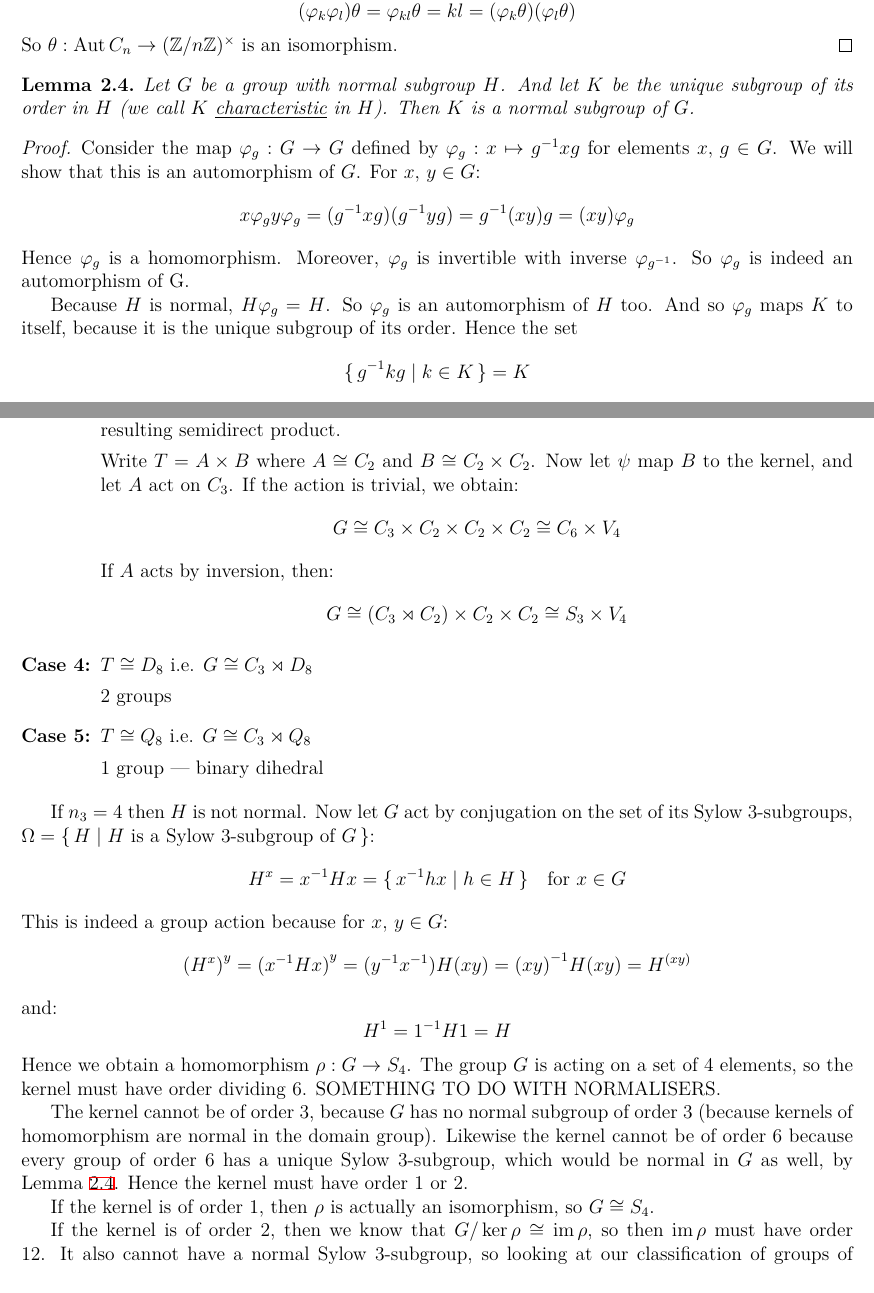
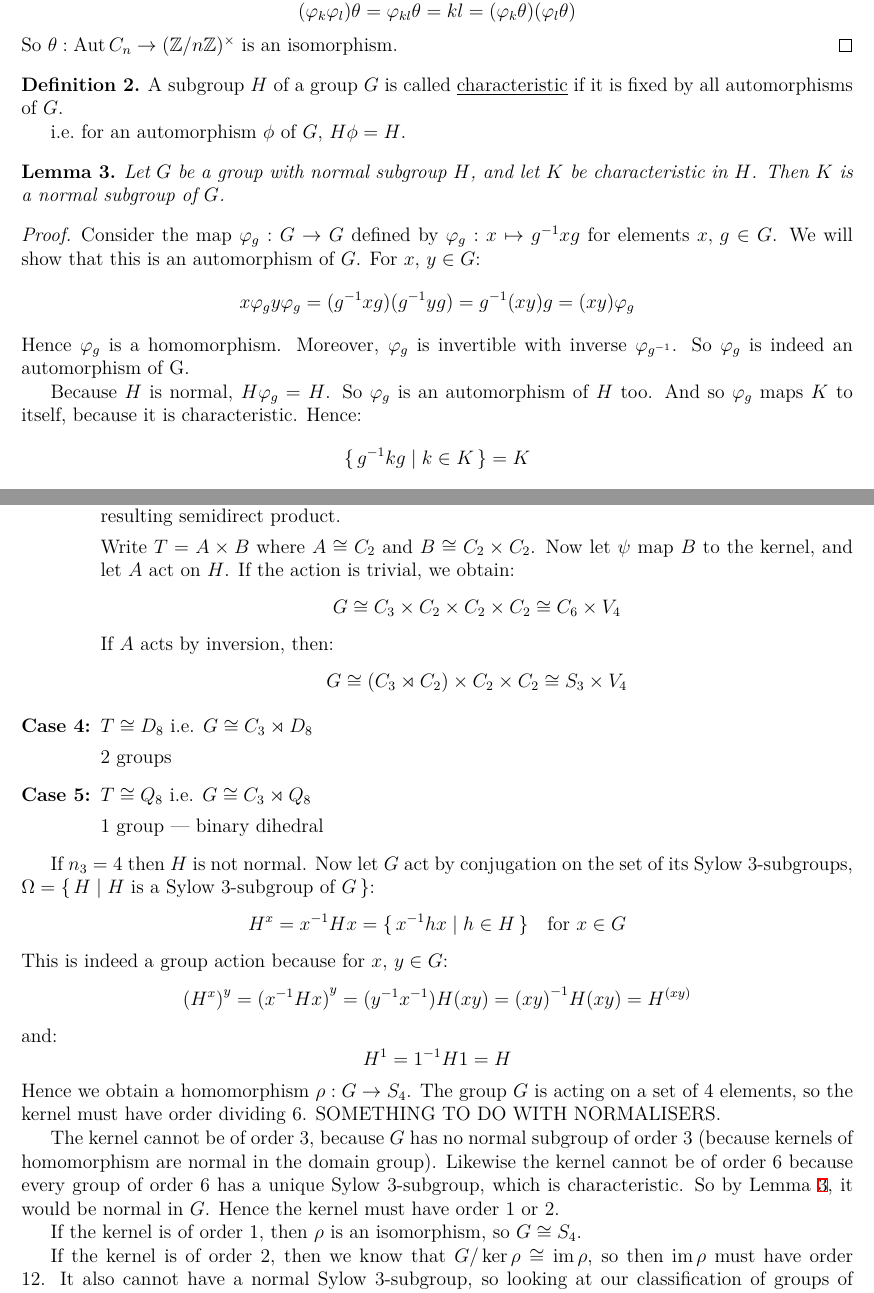
Before and after one commit to Bodleum/dissertation, a LaTeX document (main.tex, which reads parts/order24.tex, parts/preliminaries.tex): two parts of pages 3 and 13 of 15, joined at a grey line, cut so that both start at the same text. Compiled offline with XeLaTeX.

Commit message:
Characteristic subgroups

```diff
--- a/parts/order24.tex
+++ b/parts/order24.tex
@@ -38,7 +38,7 @@ We can classify the possible actions by considering the kernel.
         Let's pick a homomorphism, \(\psi\), which will let us easily classify the resulting semidirect product.
 
         Write \(T = A \times B\) where \(A \cong C_2\) and \(B \cong C_2 \times C_2\).
-        Now let \(\psi\) map \(B\) to the kernel, and let \(A\) act on \(C_3\).
+        Now let \(\psi\) map \(B\) to the kernel, and let \(A\) act on \(H\).
         If the action is trivial, we obtain:
         \[G \cong C_3 \times C_2 \times C_2 \times C_2 \cong C_6 \times V_4\]
         If \(A\) acts by inversion, then:
@@ -66,11 +66,12 @@ SOMETHING TO DO WITH NORMALISERS\@.
 
 The kernel cannot be of order 3, because \(G\) has no normal subgroup of order 3 (because kernels of homomorphism are
 normal in the domain group).
-Likewise the kernel cannot be of order 6 because every group of order 6 has a unique Sylow 3-subgroup, which would be
-normal in \(G\) as well, by Lemma~\ref{lem:char}.
+Likewise the kernel cannot be of order 6 because every group of order 6 has a unique Sylow 3-subgroup, which is
+characteristic.
+So by Lemma~\ref{lem:char}, it would be normal in \(G\).
 Hence the kernel must have order 1 or 2.
 
-If the kernel is of order 1, then \(\rho\) is actually an isomorphism, so \(G \cong S_4\).
+If the kernel is of order 1, then \(\rho\) is an isomorphism, so \(G \cong S_4\).
 
 If the kernel is of order 2, then we know that \(G/\ker{\rho} \cong \im{\rho}\), so then \(\im{\rho}\) must have order
 12.
--- a/parts/preliminaries.tex
+++ b/parts/preliminaries.tex
@@ -83,9 +83,14 @@ and prove some new results!
     So \(\theta:\Aut{C_n} \to \units{n}\) is an isomorphism.
 \end{proof}
 
+\begin{definition}
+    A subgroup \(H\) of a group \(G\) is called \emph{characteristic} if it is fixed by all automorphisms of \(G\).
+
+    i.e.\ for an automorphism \(\phi\) of \(G\), \(H\phi = H\).
+\end{definition}
+
 \begin{lemma}\label{lem:char}
-    Let \(G\) be a group with normal subgroup \(H\).
-    And let \(K\) be the unique subgroup of its order in \(H\) (we call \(K\) \emph{characteristic} in \(H\)).
+    Let \(G\) be a group with normal subgroup \(H\), and let \(K\) be characteristic in \(H\).
     Then \(K\) is a normal subgroup of \(G\).
 \end{lemma}
 
@@ -100,8 +105,8 @@ and prove some new results!
 
     Because \(H\) is normal, \(H\varphi_g = H\).
     So \(\varphi_g\) is an automorphism of \(H\) too.
-    And so \(\varphi_g\) maps \(K\) to itself, because it is the unique subgroup of its order.
-    Hence the set
+    And so \(\varphi_g\) maps \(K\) to itself, because it is characteristic.
+    Hence:
     \[\{\,g^{-1}kg \mid k \in K\,\} = K\]
     So \(K\) is normal in \(G\).
 \end{proof}
```
Also changed, not shown: parts/preamble.tex (+2 -4 lines), main.pdf, parts/order24.tex (6 more changed lines), 1 other file.
